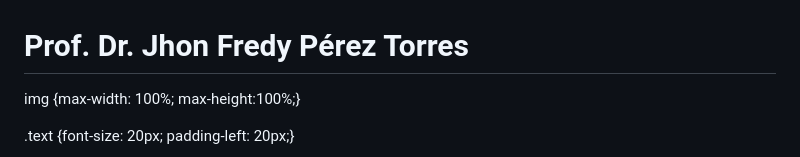
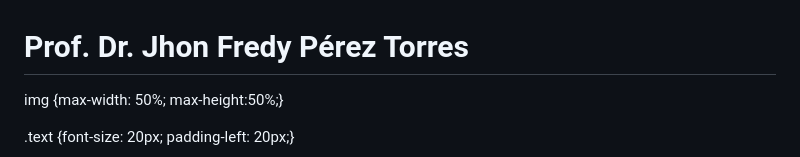
Before and after one commit to gbqtuis/jfpt, a Markdown page: README.md, the part around the change. Drawn GitHub-style.

```diff
--- a/README.md
+++ b/README.md
@@ -4,7 +4,7 @@
   <style>
   .container {display: flex; align-items: center; justify-content: center}
 
-img {max-width: 100%; max-height:100%;}
+img {max-width: 50%; max-height:50%;}
 
 .text {font-size: 20px; padding-left: 20px;}
   </style>
```
